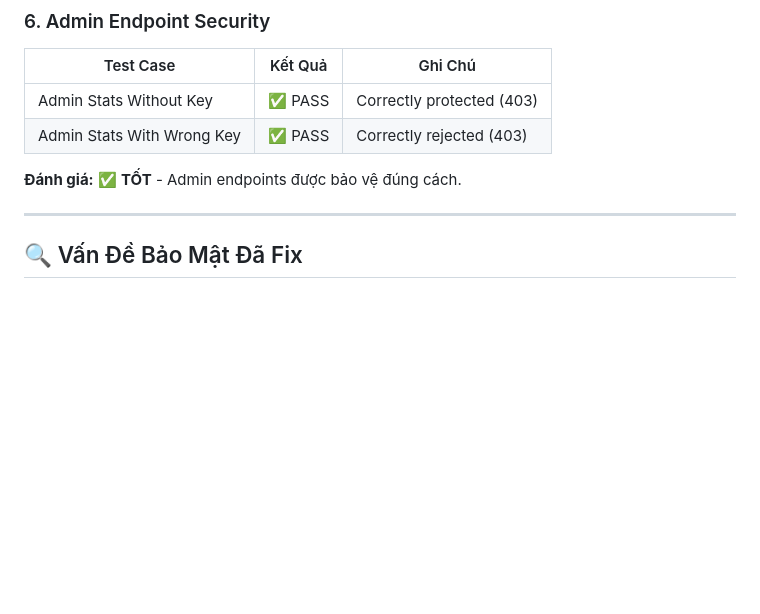
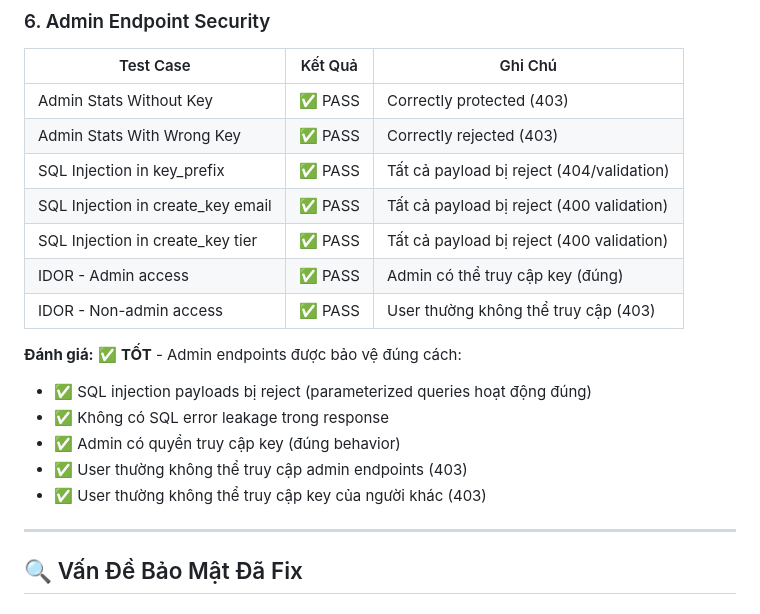
Before and after one commit to dangminhtai/cccd-api, a Markdown page: security_test_report.md, the part around the change. GitHub-like rendering; blank space fills up the shorter version.

Commit message:
docs: update admin endpoint security section with test results

```diff
--- a/security_test_report.md
+++ b/security_test_report.md
@@ -123,8 +123,19 @@
 |-----------|---------|---------|
 | Admin Stats Without Key | ✅ PASS | Correctly protected (403) |
 | Admin Stats With Wrong Key | ✅ PASS | Correctly rejected (403) |
+| SQL Injection in key_prefix | ✅ PASS | Tất cả payload bị reject (404/validation) |
+| SQL Injection in create_key email | ✅ PASS | Tất cả payload bị reject (400 validation) |
+| SQL Injection in create_key tier | ✅ PASS | Tất cả payload bị reject (400 validation) |
+| IDOR - Admin access | ✅ PASS | Admin có thể truy cập key (đúng) |
+| IDOR - Non-admin access | ✅ PASS | User thường không thể truy cập (403) |
 
-**Đánh giá:** ✅ **TỐT** - Admin endpoints được bảo vệ đúng cách.
+**Đánh giá:** ✅ **TỐT** - Admin endpoints được bảo vệ đúng cách:
+
+- ✅ SQL injection payloads bị reject (parameterized queries hoạt động đúng)
+- ✅ Không có SQL error leakage trong response
+- ✅ Admin có quyền truy cập key (đúng behavior)
+- ✅ User thường không thể truy cập admin endpoints (403)
+- ✅ User thường không thể truy cập key của người khác (403)
 
 ---
 
```
